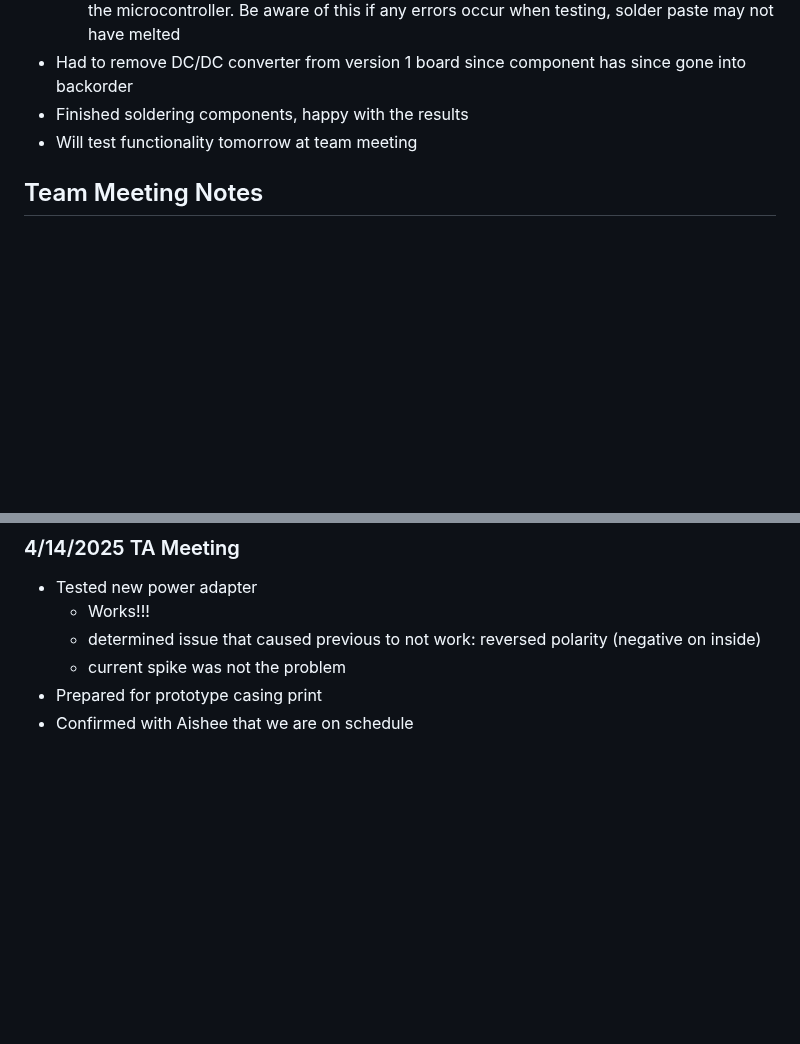
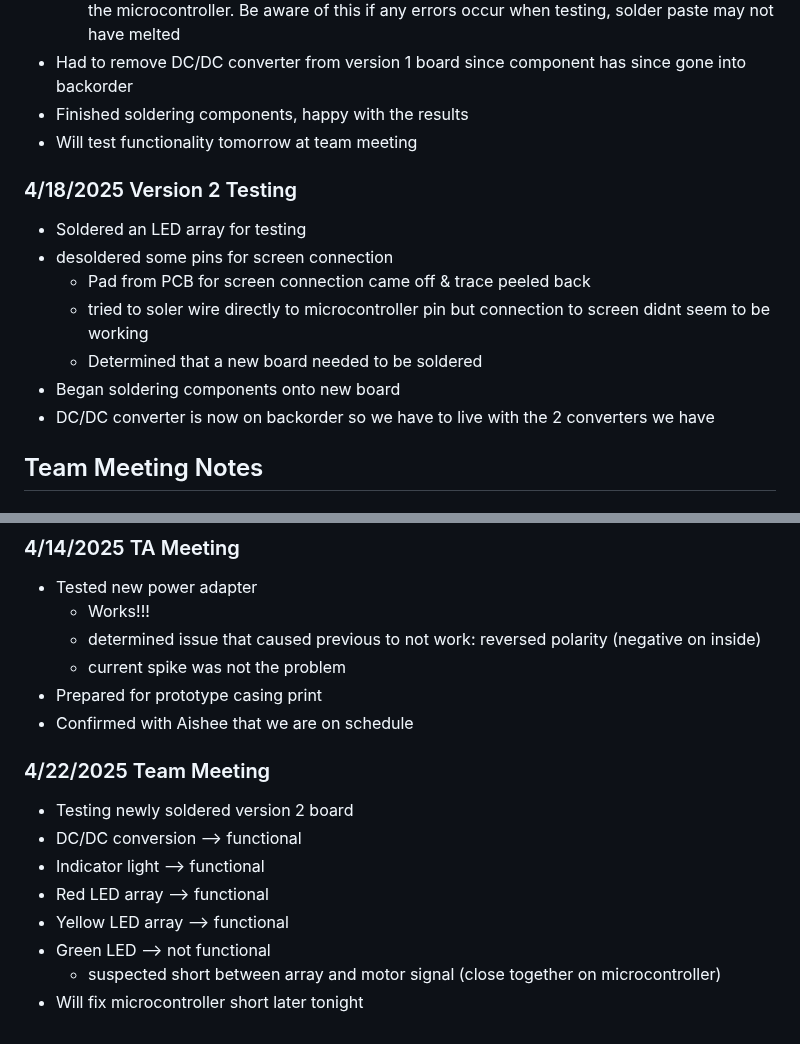
Before and after one commit to Kgo222/ClassroomClarity, a Markdown page: notebooks/maddie/README.md, 2 parts joined by grey strips. Drawn GitHub-style; blank space fills up the shorter version.

```diff
--- a/notebooks/maddie/README.md
+++ b/notebooks/maddie/README.md
@@ -96,6 +96,15 @@ Came into the lab with Jesse and Kait to prepare for the breadboard demo on Mond
 - Finished soldering components, happy with the results
 - Will test functionality tomorrow at team meeting
 
+### 4/18/2025 Version 2 Testing
+- Soldered an LED array for testing
+- desoldered some pins for screen connection
+    - Pad from PCB for screen connection came off & trace peeled back
+    - tried to soler wire directly to microcontroller pin but connection to screen didnt seem to be working
+    - Determined that a new board needed to be soldered
+- Began soldering components onto new board
+- DC/DC converter is now on backorder so we have to live with the 2 converters we have
+
 
 
 ## Team Meeting Notes
@@ -178,3 +187,13 @@ Discussed how the physical deisign of the hub casing should look.
     - current spike was not the problem
 - Prepared for prototype casing print
 - Confirmed with Aishee that we are on schedule
+
+### 4/22/2025 Team Meeting
+- Testing newly soldered version 2 board
+- DC/DC conversion --> functional
+- Indicator light --> functional
+- Red LED array --> functional
+- Yellow LED array --> functional
+- Green LED --> not functional
+    - suspected short between array and motor signal (close together on microcontroller)
+- Will fix microcontroller short later tonight
```
